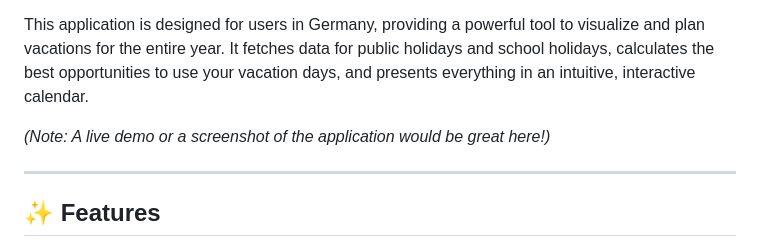
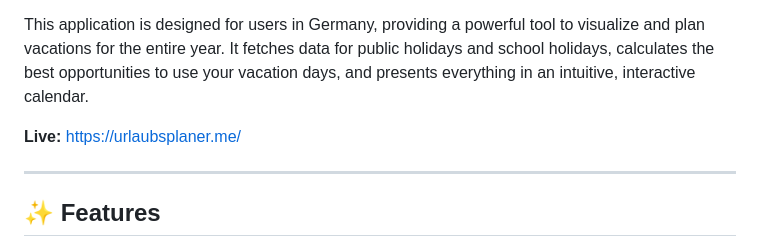
Before and after one commit to MarkenJaden/Urlaubsplaner, a Markdown page: README.md, the part around the change. Rendered like a GitHub page.

```diff
--- a/README.md
+++ b/README.md
@@ -6,7 +6,7 @@
 
 This application is designed for users in Germany, providing a powerful tool to visualize and plan vacations for the entire year. It fetches data for public holidays and school holidays, calculates the best opportunities to use your vacation days, and presents everything in an intuitive, interactive calendar.
 
-*(Note: A live demo or a screenshot of the application would be great here!)*
+**Live:** https://urlaubsplaner.me/
 <!-- ![Urlaubsplaner Screenshot](docs/screenshot.gif) -->
 
 ---
```
